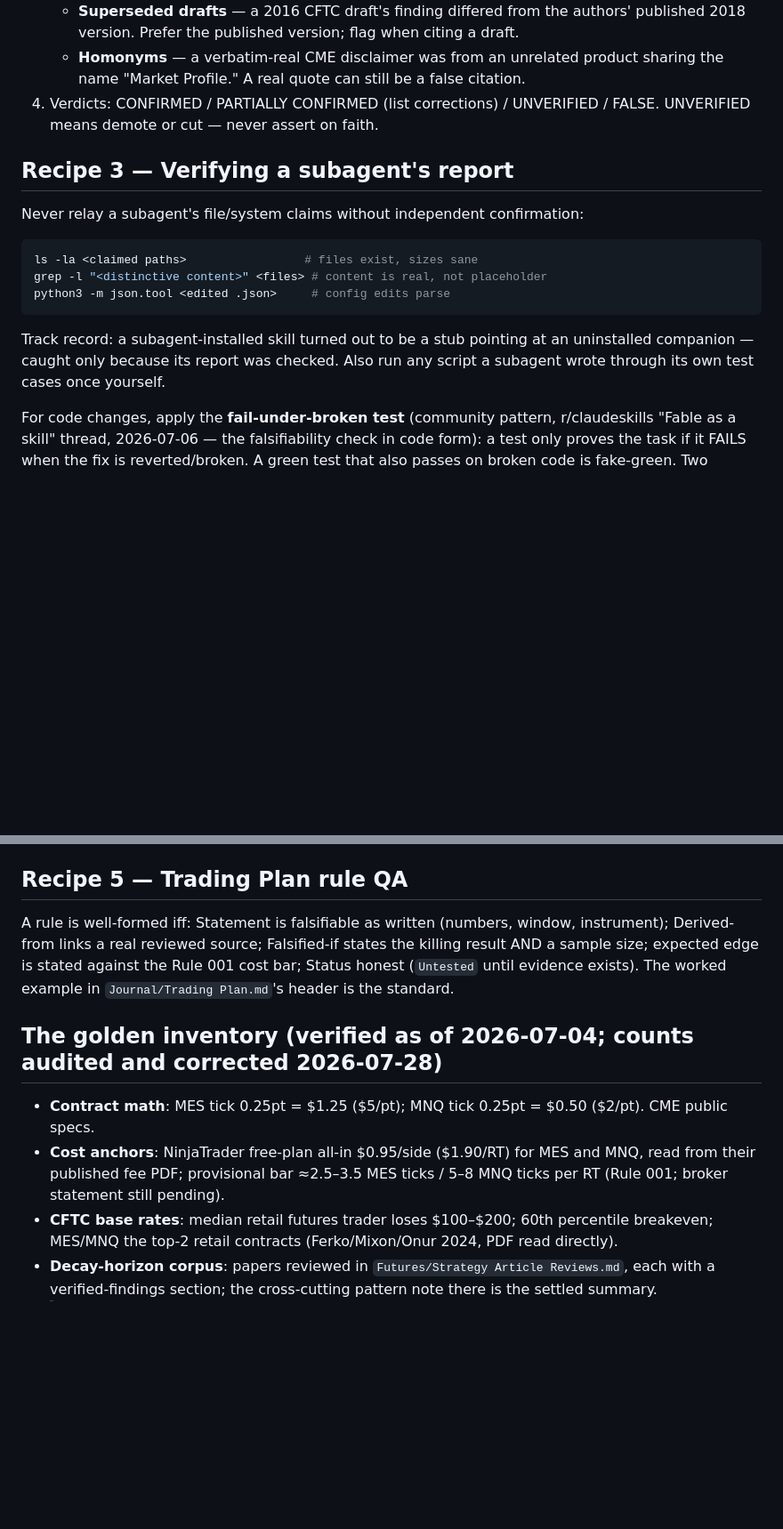
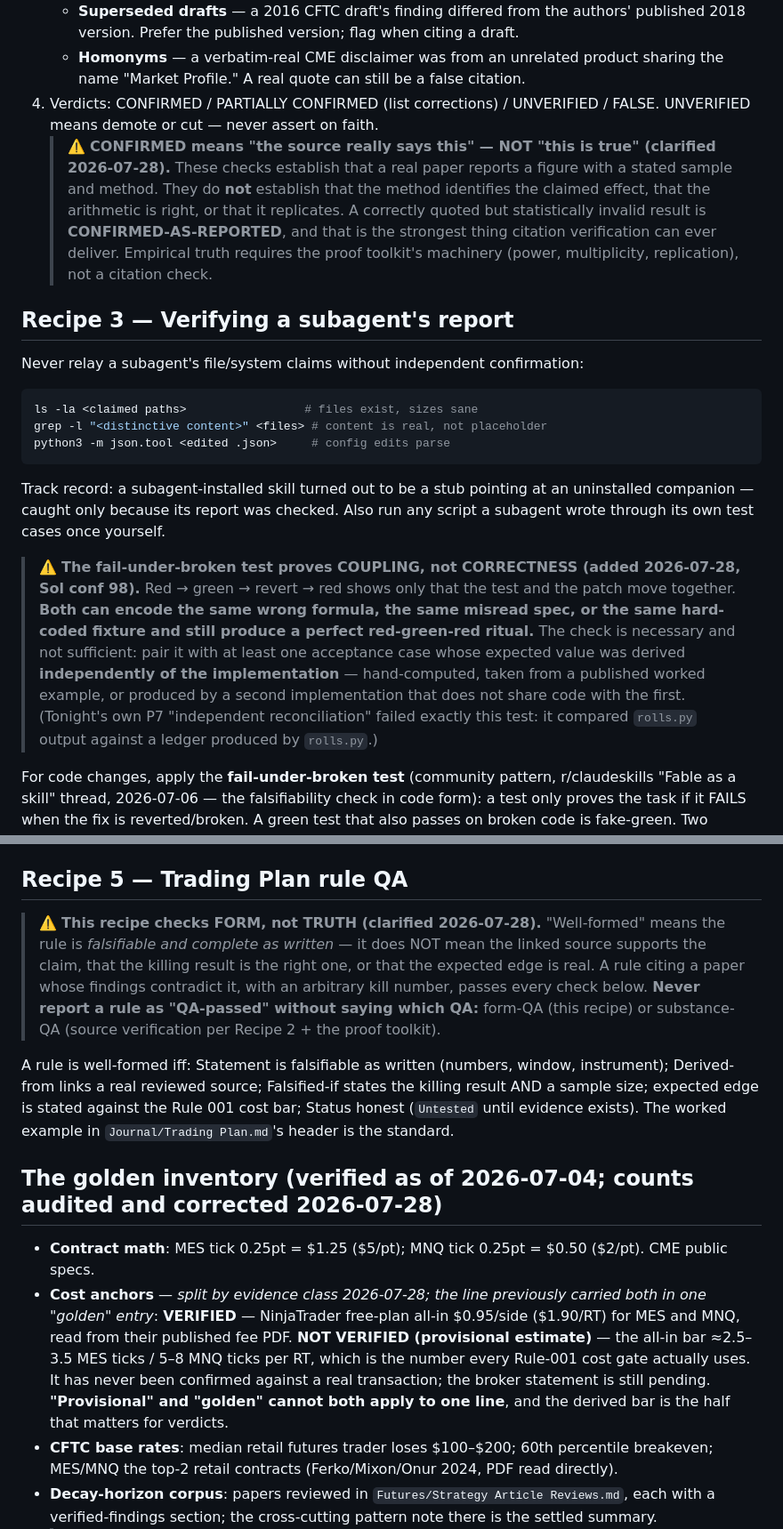
Before and after one commit to TraceBrown/popperwick, a Markdown page: skills/vault-validation-and-qa/SKILL.md, 2 parts joined by grey strips. Shown at 89% size. GitHub-like rendering; blank space fills up the shorter version.

Commit message:
VALIDATION SKILL — 5 more corrections from round 4 (Sol + GLM, several convergent). (1) Recipe 1's grep check read context only on FAILURE, which is backwards: a MATCH IS NOT SUPPORT — 'X increases profitability' matches inside 'we find no evidence that X increases profitability', and step 2's advice to LOOSEN patterns made it strictly worse; now every successful match is read with -B3 -A3 and confirmed only if the source asserts it in its own voice. (2) Recipe 2's CONFIRMED conflated citation fidelity with empirical truth — now CONFIRMED-AS-REPORTED, the strongest thing a citation check can deliver. (3) The fail-under-broken test proves COUPLING not CORRECTNESS (test and patch can encode the same wrong formula) — now requires one acceptance case derived independently of the implementation, citing tonight's own P7 failure as the worked example. (4) Recipe 5 checks rule FORM not TRUTH — never report 'QA-passed' without saying which QA. (5) Cost anchors split by evidence class: the fee PDF is verified, but the 2.5-3.5 tick bar that every Rule-001 gate uses is an unconfirmed provisional estimate that was sitting inside a section headed 'verified'. Conduct on Fable 5.

````diff
--- a/skills/vault-validation-and-qa/SKILL.md
+++ b/skills/vault-validation-and-qa/SKILL.md
@@ -27,6 +40,14 @@ GLM (`glm-do`) misreads, over-claims, and occasionally invents. Treat every GLM
    - **Superseded drafts** — a 2016 CFTC draft's finding differed from the authors' published 2018 version. Prefer the published version; flag when citing a draft.
    - **Homonyms** — a verbatim-real CME disclaimer was from an unrelated product sharing the name "Market Profile." A real quote can still be a false citation.
 4. Verdicts: CONFIRMED / PARTIALLY CONFIRMED (list corrections) / UNVERIFIED / FALSE. UNVERIFIED means demote or cut — never assert on faith.
+   > ⚠️ **CONFIRMED means "the source really says this" — NOT "this is true"
+   > (clarified 2026-07-28).** These checks establish that a real paper reports a
+   > figure with a stated sample and method. They do **not** establish that the
+   > method identifies the claimed effect, that the arithmetic is right, or that
+   > it replicates. A correctly quoted but statistically invalid result is
+   > **CONFIRMED-AS-REPORTED**, and that is the strongest thing citation
+   > verification can ever deliver. Empirical truth requires the proof toolkit's
+   > machinery (power, multiplicity, replication), not a citation check.
 
 ## Recipe 3 — Verifying a subagent's report
 
@@ -38,6 +59,17 @@ python3 -m json.tool <edited .json>     # config edits parse
 ```
 Track record: a subagent-installed skill turned out to be a stub pointing at an uninstalled companion — caught only because its report was checked. Also run any script a subagent wrote through its own test cases once yourself.
 
+> ⚠️ **The fail-under-broken test proves COUPLING, not CORRECTNESS (added
+> 2026-07-28, Sol conf 98).** Red → green → revert → red shows only that the test
+> and the patch move together. **Both can encode the same wrong formula, the same
+> misread spec, or the same hard-coded fixture and still produce a perfect
+> red-green-red ritual.** The check is necessary and not sufficient: pair it with
+> at least one acceptance case whose expected value was derived **independently
+> of the implementation** — hand-computed, taken from a published worked example,
+> or produced by a second implementation that does not share code with the first.
+> (Tonight's own P7 "independent reconciliation" failed exactly this test: it
+> compared `rolls.py` output against a ledger produced by `rolls.py`.)
+
 For code changes, apply the **fail-under-broken test** (community pattern, r/claudeskills "Fable as a skill" thread, 2026-07-06 — the falsifiability check in code form): a test only proves the task if it FAILS when the fix is reverted/broken. A green test that also passes on broken code is fake-green. Two separate questions, asked separately: (1) does the gate actually prove the task? (2) does an adversarial read of the *diff itself* (not the agent's summary) hold up? This targets the vault's #1 recurring failure — subagents reporting "done" mid-verification. The critic-#2 seat is LIVE (2026-07-09): `gpt-do` at ~/.local/bin — tiers --luna (quick) / default Luna@high (workhorse) / --sol (deep audit); the old default-Terra note is stale, MODEL-SWITCHING.md tier table authoritative; archive worthwhile verdicts to `.openai/` with the conductor's own check (see MODEL-SWITCHING.md).
 
 ## Recipe 4 — Book-pipeline output QA
@@ -46,12 +78,27 @@ Enumerate the artifacts with `ls ~/Claude/Learning/Notes ~/Claude/Learning/Quiz
 
 ## Recipe 5 — Trading Plan rule QA
 
+> ⚠️ **This recipe checks FORM, not TRUTH (clarified 2026-07-28).** "Well-formed"
+> means the rule is *falsifiable and complete as written* — it does NOT mean the
+> linked source supports the claim, that the killing result is the right one, or
+> that the expected edge is real. A rule citing a paper whose findings contradict
+> it, with an arbitrary kill number, passes every check below. **Never report a
+> rule as "QA-passed" without saying which QA:** form-QA (this recipe) or
+> substance-QA (source verification per Recipe 2 + the proof toolkit).
+
 A rule is well-formed iff: Statement is falsifiable as written (numbers, window, instrument); Derived-from links a real reviewed source; Falsified-if states the killing result AND a sample size; expected edge is stated against the Rule 001 cost bar; Status honest (`Untested` until evidence exists). The worked example in `Journal/Trading Plan.md`'s header is the standard.
 
 ## The golden inventory (verified as of 2026-07-04; **counts audited and corrected 2026-07-28**)
 
 - **Contract math**: MES tick 0.25pt = $1.25 ($5/pt); MNQ tick 0.25pt = $0.50 ($2/pt). CME public specs.
-- **Cost anchors**: NinjaTrader free-plan all-in $0.95/side ($1.90/RT) for MES and MNQ, read from their published fee PDF; provisional bar ≈2.5–3.5 MES ticks / 5–8 MNQ ticks per RT (Rule 001; broker statement still pending).
+- **Cost anchors** — *split by evidence class 2026-07-28; the line previously
+  carried both in one "golden" entry*: **VERIFIED** — NinjaTrader free-plan all-in
+  $0.95/side ($1.90/RT) for MES and MNQ, read from their published fee PDF.
+  **NOT VERIFIED (provisional estimate)** — the all-in bar ≈2.5–3.5 MES ticks /
+  5–8 MNQ ticks per RT, which is the number every Rule-001 cost gate actually
+  uses. It has never been confirmed against a real transaction; the broker
+  statement is still pending. **"Provisional" and "golden" cannot both apply to
+  one line**, and the derived bar is the half that matters for verdicts.
 - **CFTC base rates**: median retail futures trader loses $100–$200; 60th percentile breakeven; MES/MNQ the top-2 retail contracts (Ferko/Mixon/Onur 2024, PDF read directly).
 - **Decay-horizon corpus**: papers reviewed in `Futures/Strategy Article Reviews.md`, each with a verified-findings section; the cross-cutting pattern note there is the settled summary.
   > ⚠️ **COUNT CORRECTED 2026-07-28: the entry read "11 papers"; the file now
````
Also changed, not shown: other parts of skills/vault-validation-and-qa/SKILL.md (+13 -0 lines).
